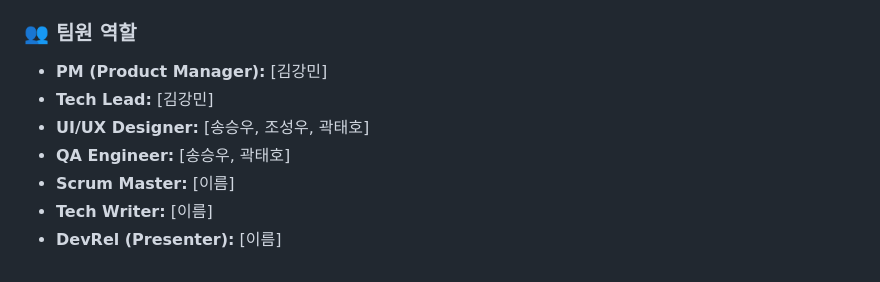
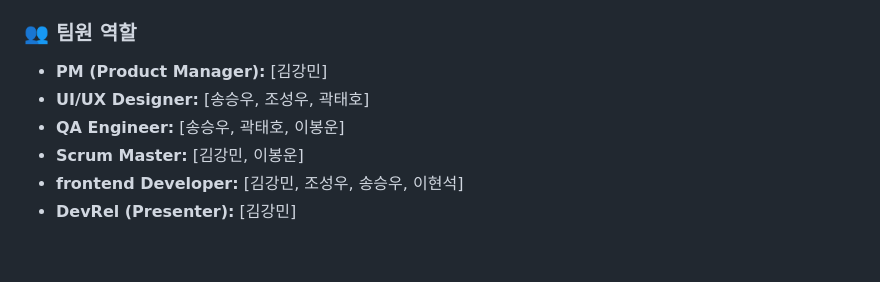
Before and after one commit to Yangnyom/my_desktop_setup, a Markdown page: README.md, the part around the change. Drawn GitHub-style.

```diff
--- a/README.md
+++ b/README.md
@@ -53,9 +53,8 @@
 
 ### 👥 팀원 역할
 * **PM (Product Manager):** [김강민]
-* **Tech Lead:** [김강민]
 * **UI/UX Designer:** [송승우, 조성우, 곽태호]
-* **QA Engineer:** [송승우, 곽태호]
-* **Scrum Master:** [이름]
-* **Tech Writer:** [이름]
-* **DevRel (Presenter):** [이름]
+* **QA Engineer:** [송승우, 곽태호, 이봉운]
+* **Scrum Master:** [김강민, 이봉운]
+* **frontend Developer:** [김강민, 조성우, 송승우, 이현석]
+* **DevRel (Presenter):** [김강민]
```
